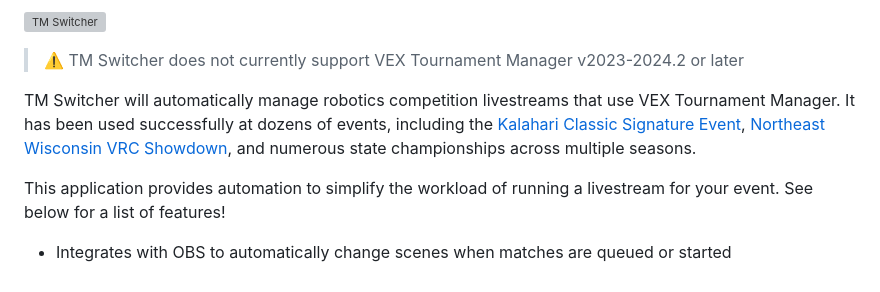
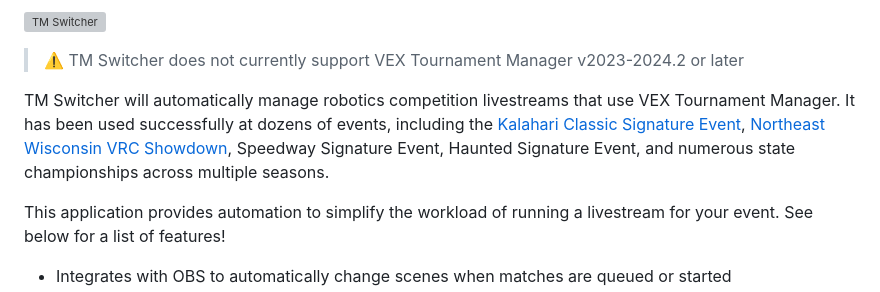
Before and after one commit to brenapp/tm-switcher, a Markdown page: README.md, the part around the change. GitHub-like rendering; grey boxes are pictures that could not be loaded.

```diff
--- a/README.md
+++ b/README.md
@@ -2,7 +2,7 @@
 
 > ⚠️ TM Switcher does not currently support VEX Tournament Manager v2023-2024.2 or later
 
-TM Switcher will automatically manage robotics competition livestreams that use VEX Tournament Manager. It has been used successfully at dozens of events, including the [Kalahari Classic Signature Event](https://www.youtube.com/watch?v=Z_GiBfU6cU8), [Northeast Wisconsin VRC Showdown](https://www.youtube.com/watch?v=p9lWt9ZrTQw), and numerous state championships across multiple seasons.
+TM Switcher will automatically manage robotics competition livestreams that use VEX Tournament Manager. It has been used successfully at dozens of events, including the [Kalahari Classic Signature Event](https://www.youtube.com/watch?v=Z_GiBfU6cU8), [Northeast Wisconsin VRC Showdown](https://www.youtube.com/watch?v=p9lWt9ZrTQw), Speedway Signature Event, Haunted Signature Event, and numerous state championships across multiple seasons.
 
 This application provides automation to simplify the workload of running a livestream for your event. See below for a list of features!
 
```
